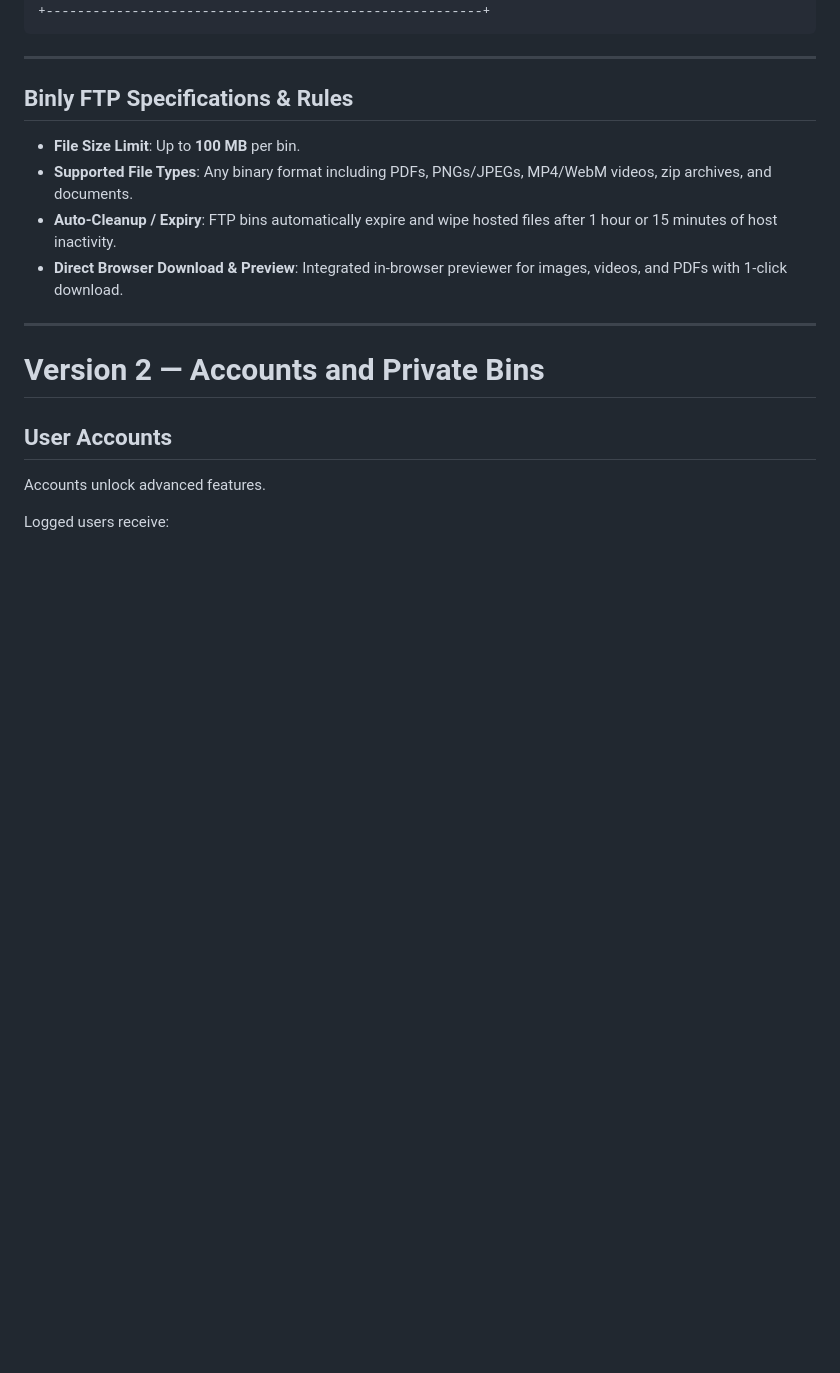
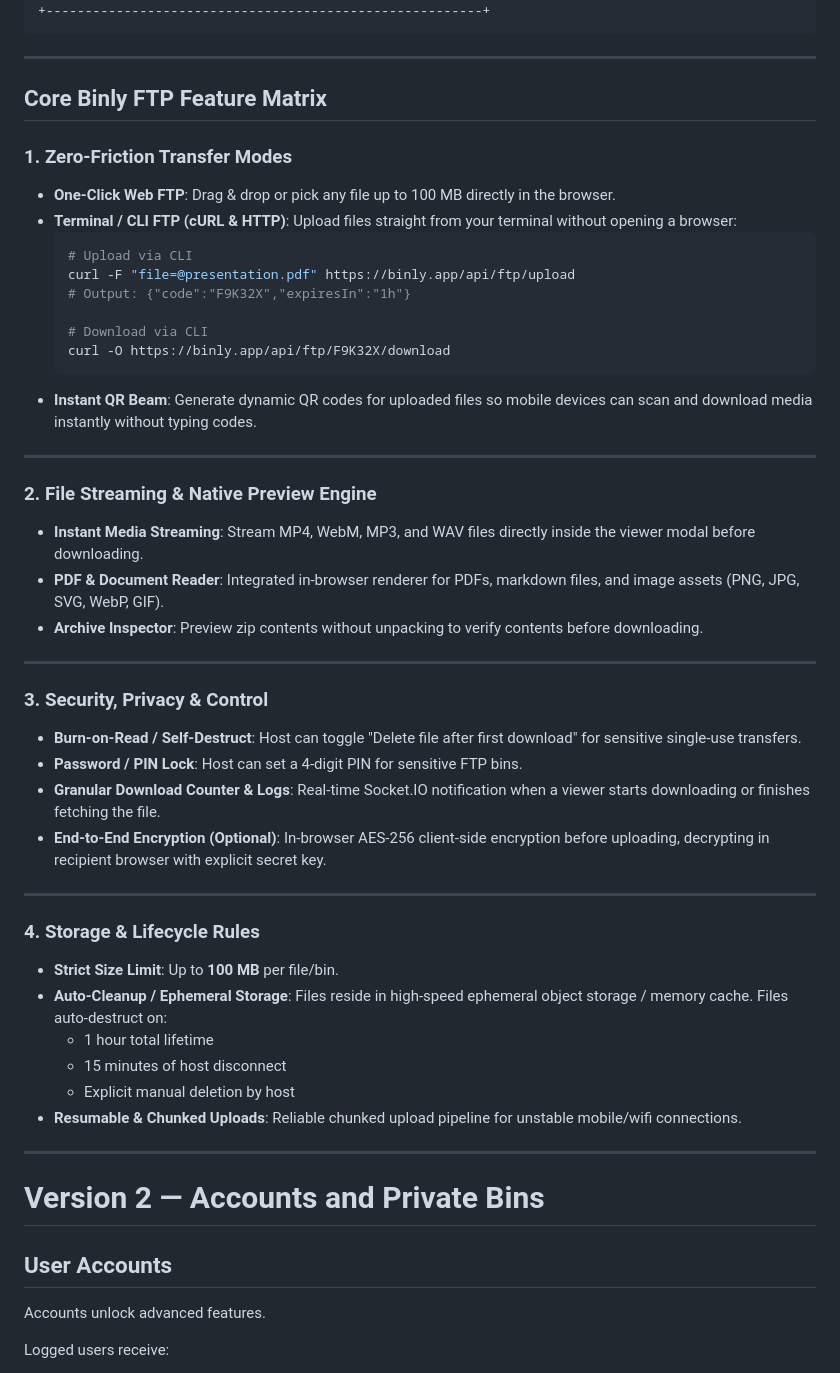
Before and after one commit to Maanas-Krishana/Binly, a Markdown page: Readme.md, the part around the change. Rendered like a GitHub page; blank space fills up the shorter version.

Commit message:
docs: expand Binly FTP features with CLI transfer, media streaming, burn-on-read, and security rules

````diff
--- a/Readme.md
+++ b/Readme.md
@@ -180,14 +180,48 @@ On the landing page, users can choose between standard text/code clipboards and
 
 ---
 
-## Binly FTP Specifications & Rules
+## Core Binly FTP Feature Matrix
 
-* **File Size Limit**: Up to **100 MB** per bin.
-* **Supported File Types**: Any binary format including PDFs, PNGs/JPEGs, MP4/WebM videos, zip archives, and documents.
-* **Auto-Cleanup / Expiry**: FTP bins automatically expire and wipe hosted files after 1 hour or 15 minutes of host inactivity.
-* **Direct Browser Download & Preview**: Integrated in-browser previewer for images, videos, and PDFs with 1-click download.
+### 1. Zero-Friction Transfer Modes
+* **One-Click Web FTP**: Drag & drop or pick any file up to 100 MB directly in the browser.
+* **Terminal / CLI FTP (cURL & HTTP)**: Upload files straight from your terminal without opening a browser:
+  ```bash
+  # Upload via CLI
+  curl -F "file=@presentation.pdf" https://binly.app/api/ftp/upload
+  # Output: {"code":"F9K32X","expiresIn":"1h"}
+
+  # Download via CLI
+  curl -O https://binly.app/api/ftp/F9K32X/download
+  ```
+* **Instant QR Beam**: Generate dynamic QR codes for uploaded files so mobile devices can scan and download media instantly without typing codes.
 
 ---
+
+### 2. File Streaming & Native Preview Engine
+* **Instant Media Streaming**: Stream MP4, WebM, MP3, and WAV files directly inside the viewer modal before downloading.
+* **PDF & Document Reader**: Integrated in-browser renderer for PDFs, markdown files, and image assets (PNG, JPG, SVG, WebP, GIF).
+* **Archive Inspector**: Preview zip contents without unpacking to verify contents before downloading.
+
+---
+
+### 3. Security, Privacy & Control
+* **Burn-on-Read / Self-Destruct**: Host can toggle "Delete file after first download" for sensitive single-use transfers.
+* **Password / PIN Lock**: Host can set a 4-digit PIN for sensitive FTP bins.
+* **Granular Download Counter & Logs**: Real-time Socket.IO notification when a viewer starts downloading or finishes fetching the file.
+* **End-to-End Encryption (Optional)**: In-browser AES-256 client-side encryption before uploading, decrypting in recipient browser with explicit secret key.
+
+---
+
+### 4. Storage & Lifecycle Rules
+* **Strict Size Limit**: Up to **100 MB** per file/bin.
+* **Auto-Cleanup / Ephemeral Storage**: Files reside in high-speed ephemeral object storage / memory cache. Files auto-destruct on:
+  - 1 hour total lifetime
+  - 15 minutes of host disconnect
+  - Explicit manual deletion by host
+* **Resumable & Chunked Uploads**: Reliable chunked upload pipeline for unstable mobile/wifi connections.
+
+---
+
 
 # Version 2 — Accounts and Private Bins
 
````
